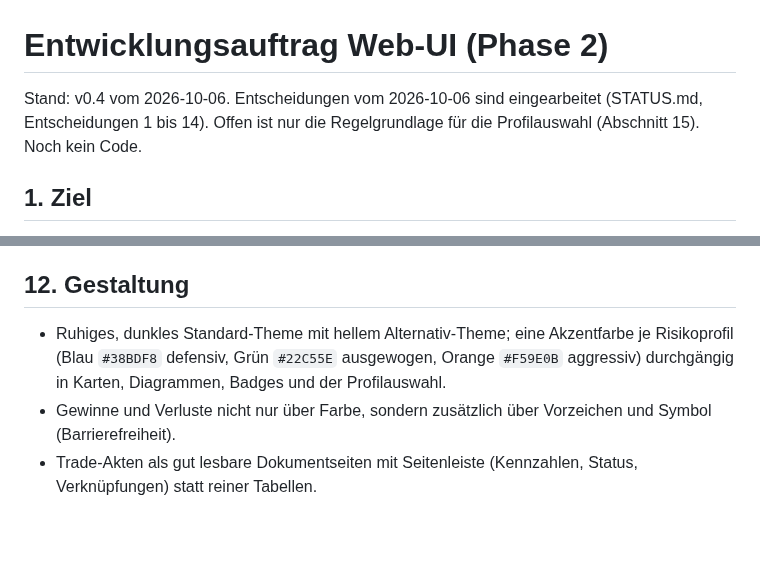
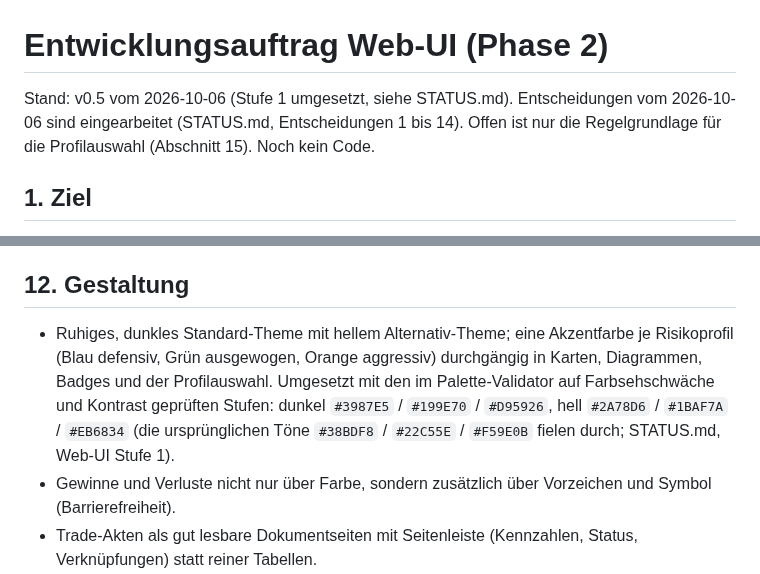
Before and after one commit to TenOfNine/StockMaster3000, a Markdown page: AUFTRAG_WEBUI.md, 2 parts joined by grey strips. Rendered like a GitHub page; blank space fills up the shorter version.

```diff
--- a/AUFTRAG_WEBUI.md
+++ b/AUFTRAG_WEBUI.md
@@ -1,6 +1,6 @@
 # Entwicklungsauftrag Web-UI (Phase 2)
 
-Stand: v0.4 vom 2026-10-06. Entscheidungen vom 2026-10-06 sind
+Stand: v0.5 vom 2026-10-06 (Stufe 1 umgesetzt, siehe STATUS.md). Entscheidungen vom 2026-10-06 sind
 eingearbeitet (STATUS.md, Entscheidungen 1 bis 14). Offen ist nur die
 Regelgrundlage für die Profilauswahl (Abschnitt 15). Noch kein
 Code.
@@ -572,9 +572,13 @@ W10 kann nach W3 parallel zu W5 bis W9 beginnen.
 ## 12. Gestaltung
 
 - Ruhiges, dunkles Standard-Theme mit hellem Alternativ-Theme; eine
-  Akzentfarbe je Risikoprofil (Blau `#38BDF8` defensiv, Grün `#22C55E`
-  ausgewogen, Orange `#F59E0B` aggressiv) durchgängig in Karten,
-  Diagrammen, Badges und der Profilauswahl.
+  Akzentfarbe je Risikoprofil (Blau defensiv, Grün ausgewogen, Orange
+  aggressiv) durchgängig in Karten, Diagrammen, Badges und der
+  Profilauswahl. Umgesetzt mit den im Palette-Validator auf
+  Farbsehschwäche und Kontrast geprüften Stufen: dunkel `#3987E5` /
+  `#199E70` / `#D95926`, hell `#2A78D6` / `#1BAF7A` / `#EB6834`
+  (die ursprünglichen Töne `#38BDF8` / `#22C55E` / `#F59E0B` fielen durch;
+  STATUS.md, Web-UI Stufe 1).
 - Gewinne und Verluste nicht nur über Farbe, sondern zusätzlich über
   Vorzeichen und Symbol (Barrierefreiheit).
 - Trade-Akten als gut lesbare Dokumentseiten mit Seitenleiste
```
Also changed, not shown: README.md (+29 -15 lines), STATUS.md (+42 -1 lines), webui/BETRIEB.md (added, +153 -0 lines), webui/docs/cockpit.png (added), webui/docs/trade-akte.png (added), 1 other file.
